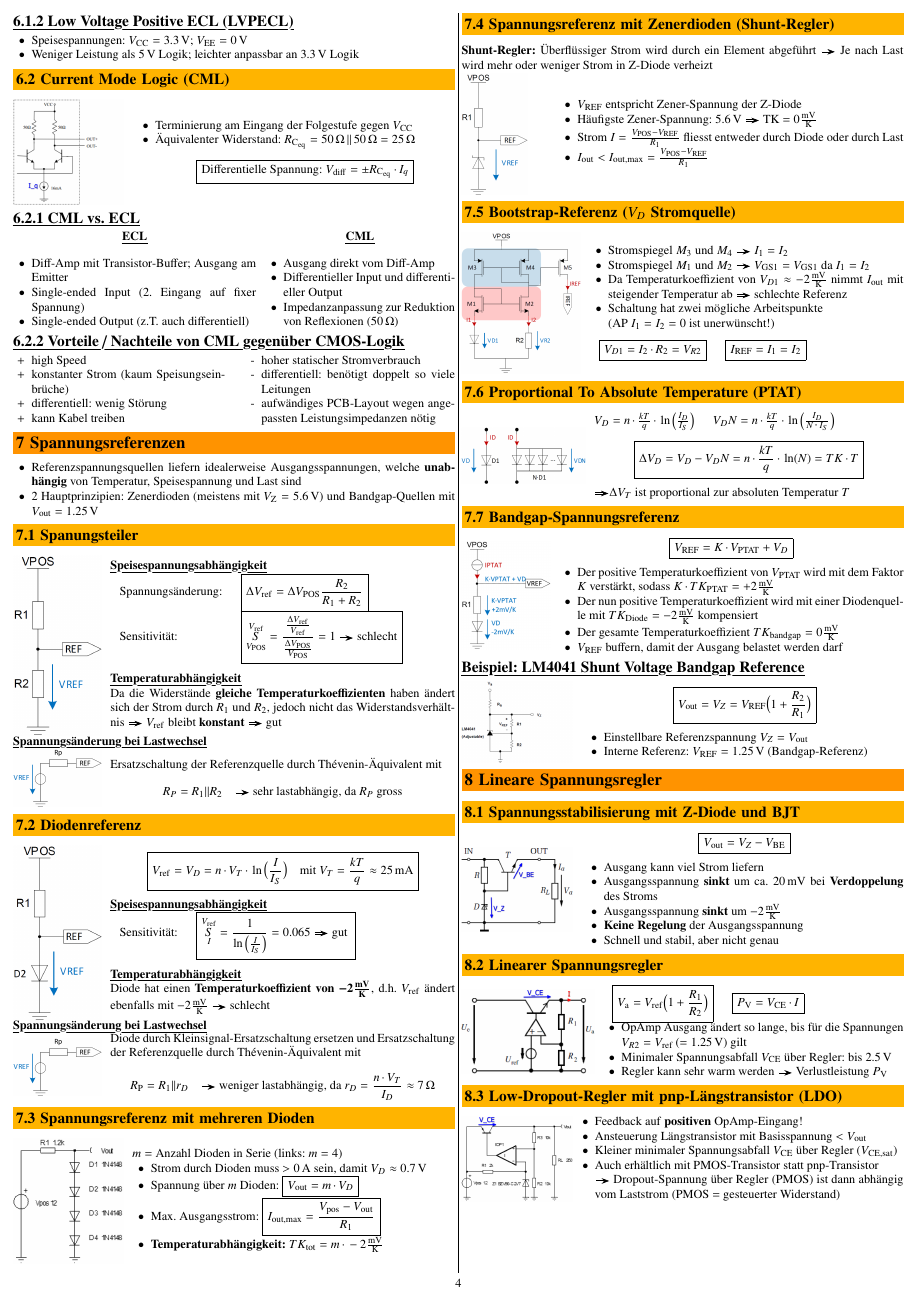
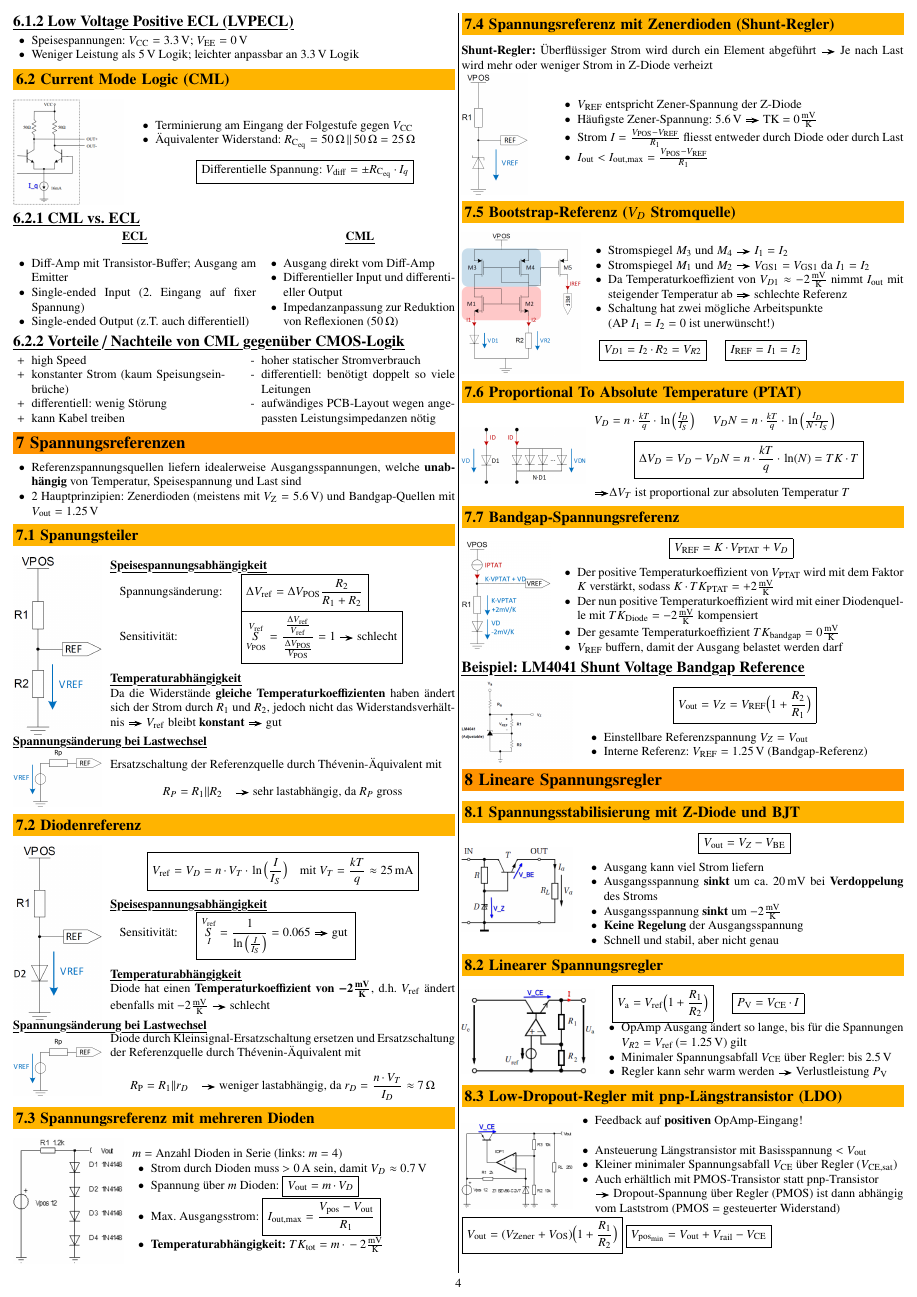
Before and after one commit to P4ntomime/elektronik-2, a LaTeX document (elektronik_2.tex, which reads sections/08_lineare_spannungsregler.tex): page 4 of 13. Compiled offline with pdfLaTeX.

Commit message:
8.3 Low-Dropout-Regler mit pnp-Längstransistor (LDO)
Formel Ergänzt

```diff
--- a/sections/08_lineare_spannungsregler.tex
+++ b/sections/08_lineare_spannungsregler.tex
@@ -52,7 +52,8 @@
             abhängig vom Laststrom (PMOS $=$ gesteuerter Widerstand)
     \end{itemize}
 \end{minipage}
-
+$ \boxed{ V_{\rm out} = (V_{\rm Zener} + V_{\rm OS}) \Big( 1 + \frac{R_1}{R_2} \Big) }$
+$ \boxed{V_{\rm pos_{min}} = V_{\rm out} + V_{\rm rail} - V_{\rm CE}}$\\
 
 \subsection{Einstellbarer Serie-Spannungsregler}
 
```
Also changed, not shown: sections/08_lineare_spannungsregler.tex (2 more changed lines).
